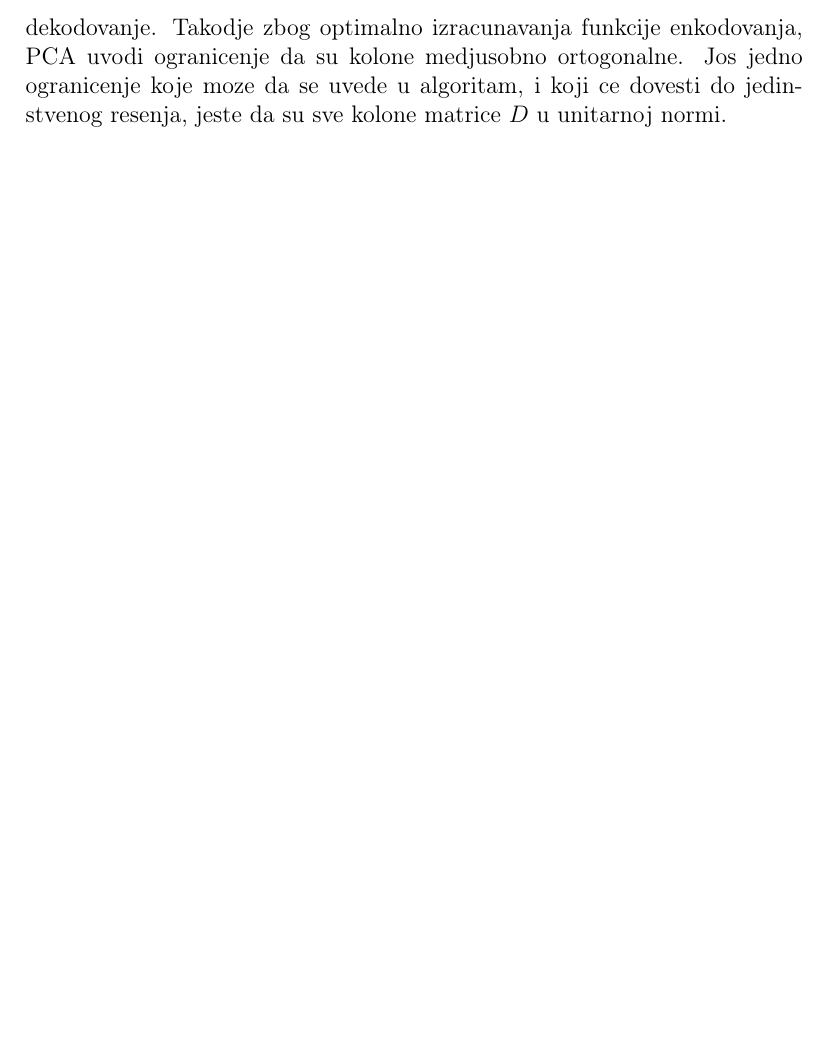
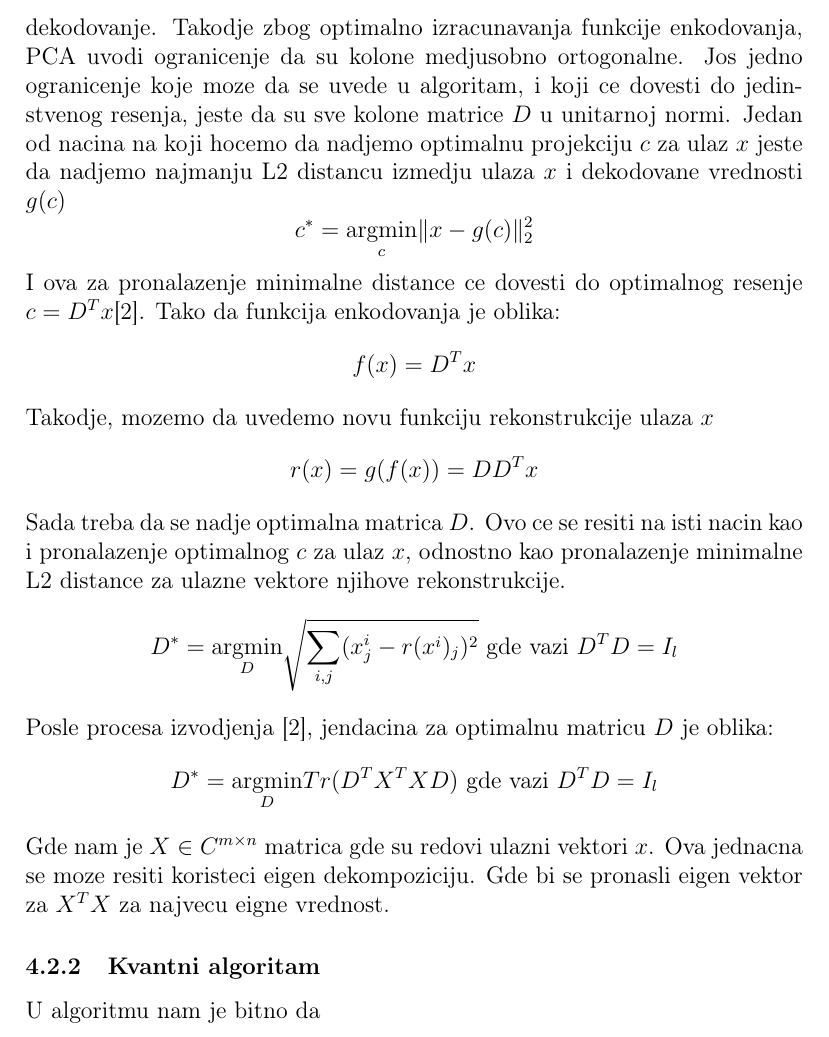
Before and after one commit to MilanBojic1999/Diplomski, a LaTeX document (main.tex): part of page 12 of 13, cut so that both start at the same text, the shorter picture padded with empty space. Compiled offline with pdfLaTeX.

Commit message:
PCA classic

```diff
--- a/main.tex
+++ b/main.tex
@@ -286,7 +286,32 @@ Zbog jednostavnosti, uzecemo funkciju mnozenja matrica kao funkciju dekodavanja.
 $D \in \mathbb{C}^{n \times l}$ matrica definisana za dekodovanje. Takodje zbog optimalno izracunavanja funkcije enkodovanja,
 PCA uvodi ogranicenje da su kolone medjusobno ortogonalne. Jos jedno ogranicenje koje moze da se uvede u algoritam,
 i koji ce dovesti do jedinstvenog resenja, jeste da su sve kolone matrice $D$ u unitarnoj normi.
-
+Jedan od nacina na koji hocemo da nadjemo optimalnu projekciju $c$ za ulaz $x$ jeste da nadjemo najmanju L2 distancu izmedju
+ulaza $x$ i dekodovane vrednosti $g(c)$
+\[
+  c^{*} = \underset{c}{\mathrm{argmin}} \Vert x-g(c) \Vert_2^2
+\]
+I ova za pronalazenje minimalne distance ce dovesti do optimalnog resenje $c=D^{T}x$\cite{goodfellow2016deep}. Tako da funkcija enkodovanja je oblika:
+\[
+f(x) = D^Tx
+\]
+Takodje, mozemo da uvedemo novu funkciju rekonstrukcije ulaza $x$
+\[
+  r(x) = g(f(x)) = DD^Tx
+\]
+Sada treba da se nadje optimalna matrica $D$. Ovo ce se resiti na isti nacin kao i pronalazenje optimalnog $c$ za ulaz $x$, odnostno kao pronalazenje minimalne L2 distance za ulazne vektore
+njihove rekonstrukcije.
+\[
+    D^{*} =\underset{D}{\mathrm{argmin}} \sqrt{\sum_{i,j}(x^i_j - r(x^i)_j)^2} \text{ gde vazi } D^TD = I_l
+\]
+Posle procesa izvodjenja \cite{goodfellow2016deep}, jendacina za optimalnu matricu $D$ je oblika:
+\[
+    D^{*} =\underset{D}{\mathrm{argmin}} Tr(D^TX^TXD) \text{ gde vazi } D^TD = I_l
+\]
+Gde nam je $X \in C^{m \times n}$ matrica gde su redovi ulazni vektori $x$. Ova jednacna se moze resiti koristeci eigen dekompoziciju. Gde bi
+se pronasli eigen vektor za $X^TX$ za najvecu eigne vrednost.
+\subsubsection{Kvantni algoritam}
+U algoritmu nam je bitno da
 
 \newpage
 \printbibliography
```
Also changed, not shown: main.pdf.
